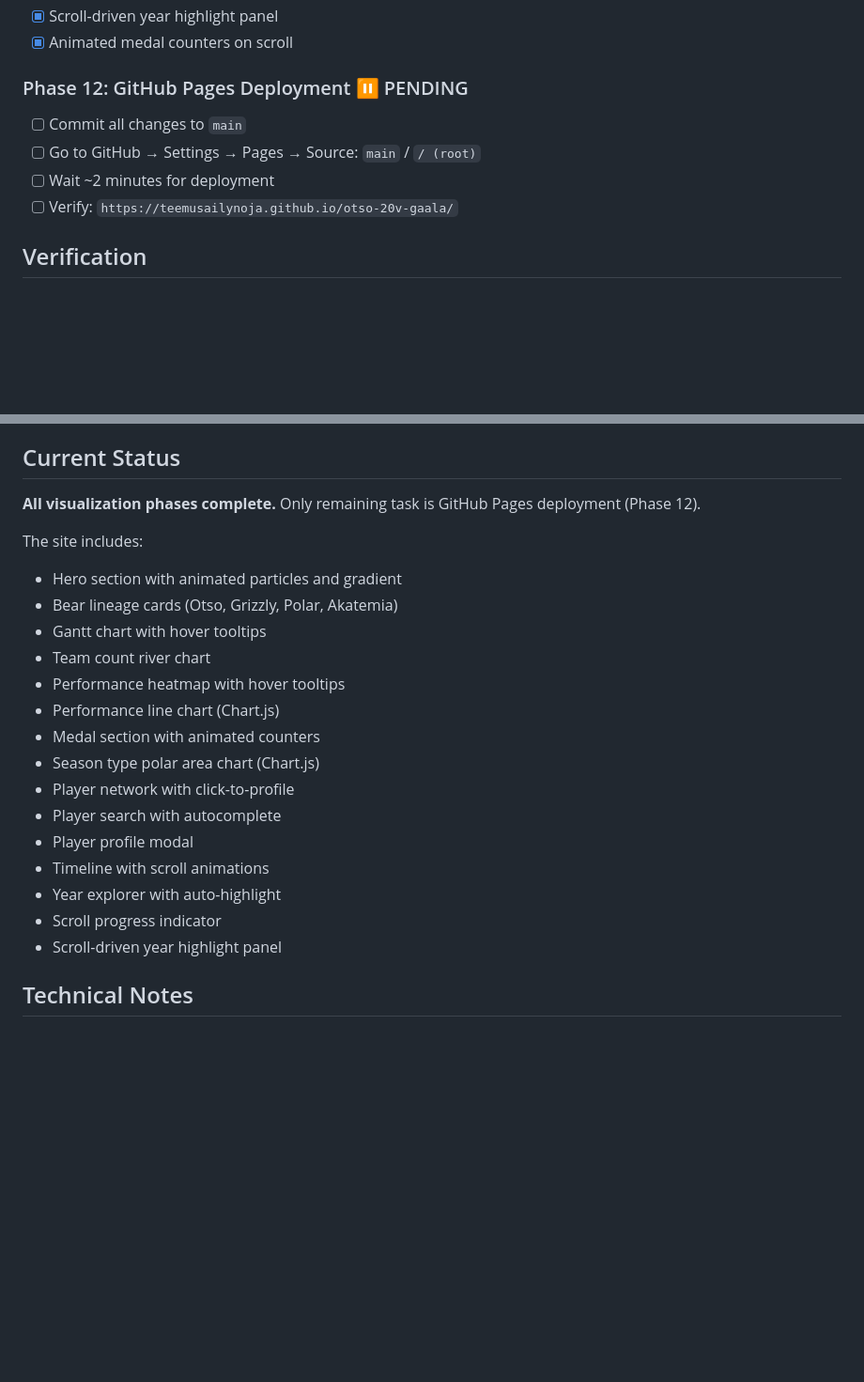
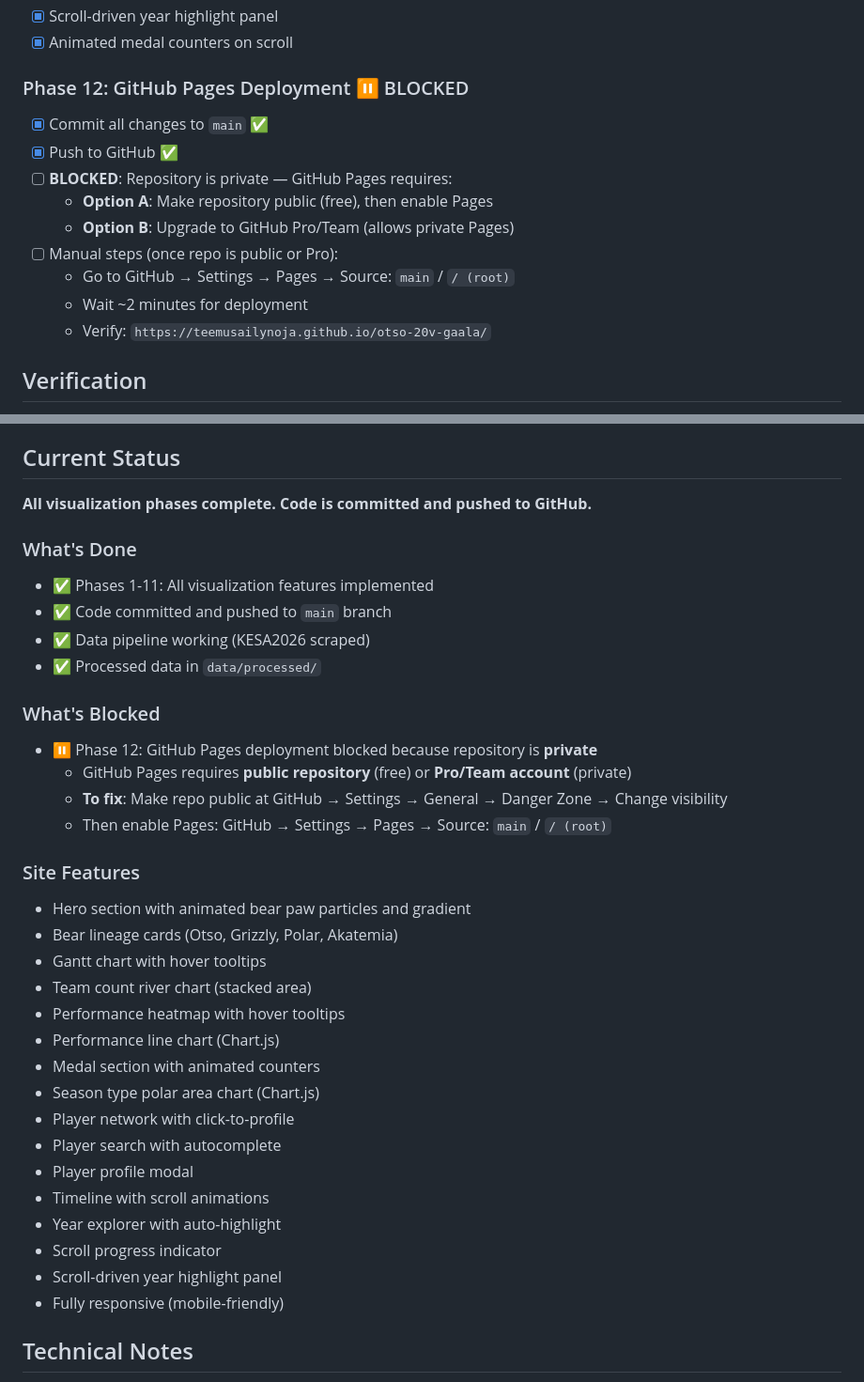
Before and after one commit to TeemuSailynoja/otso-20v-gaala, a Markdown page: PLAN.md, 2 parts joined by grey strips. Shown at 94% size. Rendered like a GitHub page; blank space fills up the shorter version.

Commit message:
docs: Update PLAN.md with current status and GitHub Pages deployment notes

```diff
--- a/PLAN.md
+++ b/PLAN.md
@@ -136,11 +136,16 @@ The current site has basic Chart.js charts that don't tell the story. We need an
 - [x] Scroll-driven year highlight panel
 - [x] Animated medal counters on scroll
 
-### Phase 12: GitHub Pages Deployment ⏸ PENDING
-- [ ] Commit all changes to `main`
-- [ ] Go to GitHub → Settings → Pages → Source: `main` / `/ (root)`
-- [ ] Wait ~2 minutes for deployment
-- [ ] Verify: `https://teemusailynoja.github.io/otso-20v-gaala/`
+### Phase 12: GitHub Pages Deployment ⏸ BLOCKED
+- [x] Commit all changes to `main` ✅
+- [x] Push to GitHub ✅
+- [ ] **BLOCKED**: Repository is private — GitHub Pages requires:
+  - **Option A**: Make repository public (free), then enable Pages
+  - **Option B**: Upgrade to GitHub Pro/Team (allows private Pages)
+- [ ] Manual steps (once repo is public or Pro):
+  - Go to GitHub → Settings → Pages → Source: `main` / `/ (root)`
+  - Wait ~2 minutes for deployment
+  - Verify: `https://teemusailynoja.github.io/otso-20v-gaala/`
 
 ## Verification
 
@@ -157,13 +162,25 @@ The current site has basic Chart.js charts that don't tell the story. We need an
 
 ## Current Status
 
-**All visualization phases complete.** Only remaining task is GitHub Pages deployment (Phase 12).
+**All visualization phases complete. Code is committed and pushed to GitHub.**
 
-The site includes:
-- Hero section with animated particles and gradient
+### What's Done
+- ✅ Phases 1-11: All visualization features implemented
+- ✅ Code committed and pushed to `main` branch
+- ✅ Data pipeline working (KESA2026 scraped)
+- ✅ Processed data in `data/processed/`
+
+### What's Blocked
+- ⏸ Phase 12: GitHub Pages deployment blocked because repository is **private**
+  - GitHub Pages requires **public repository** (free) or **Pro/Team account** (private)
+  - **To fix**: Make repo public at GitHub → Settings → General → Danger Zone → Change visibility
+  - Then enable Pages: GitHub → Settings → Pages → Source: `main` / `/ (root)`
+
+### Site Features
+- Hero section with animated bear paw particles and gradient
 - Bear lineage cards (Otso, Grizzly, Polar, Akatemia)
 - Gantt chart with hover tooltips
-- Team count river chart
+- Team count river chart (stacked area)
 - Performance heatmap with hover tooltips
 - Performance line chart (Chart.js)
 - Medal section with animated counters
@@ -175,6 +192,7 @@ The site includes:
 - Year explorer with auto-highlight
 - Scroll progress indicator
 - Scroll-driven year highlight panel
+- Fully responsive (mobile-friendly)
 
 ## Technical Notes
 
```
